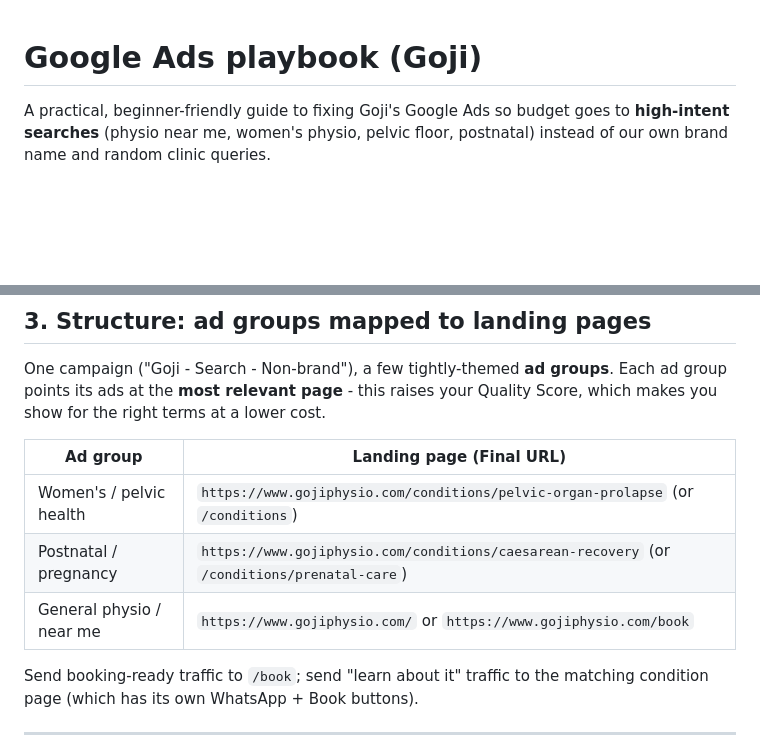
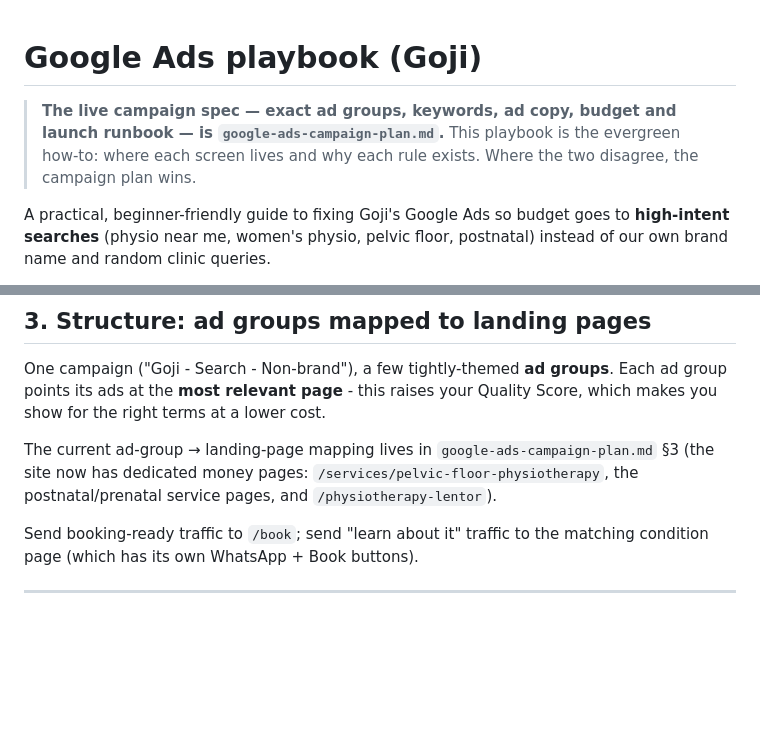
Before and after one commit to gojiphysio/goji, a Markdown page: marketing/ads/google-ads-playbook.md, 2 parts joined by grey strips. GitHub-like rendering; blank space fills up the shorter version.

```diff
--- a/marketing/ads/google-ads-playbook.md
+++ b/marketing/ads/google-ads-playbook.md
@@ -1,4 +1,9 @@
 # Google Ads playbook (Goji)
+
+> **The live campaign spec — exact ad groups, keywords, ad copy, budget and
+> launch runbook — is `google-ads-campaign-plan.md`.** This playbook is the
+> evergreen how-to: where each screen lives and why each rule exists. Where
+> the two disagree, the campaign plan wins.
 
 A practical, beginner-friendly guide to fixing Goji's Google Ads so budget goes to
 **high-intent searches** (physio near me, women's physio, pelvic floor, postnatal)
@@ -61,11 +66,10 @@ One campaign ("Goji - Search - Non-brand"), a few tightly-themed **ad groups**.
 Each ad group points its ads at the **most relevant page** - this raises your
 Quality Score, which makes you show for the right terms at a lower cost.
 
-| Ad group | Landing page (Final URL) |
-|---|---|
-| Women's / pelvic health | `https://www.gojiphysio.com/conditions/pelvic-organ-prolapse` (or `/conditions`) |
-| Postnatal / pregnancy | `https://www.gojiphysio.com/conditions/caesarean-recovery` (or `/conditions/prenatal-care`) |
-| General physio / near me | `https://www.gojiphysio.com/` or `https://www.gojiphysio.com/book` |
+The current ad-group → landing-page mapping lives in
+`google-ads-campaign-plan.md` §3 (the site now has dedicated money pages:
+`/services/pelvic-floor-physiotherapy`, the postnatal/prenatal service
+pages, and `/physiotherapy-lentor`).
 
 Send booking-ready traffic to `/book`; send "learn about it" traffic to the
 matching condition page (which has its own WhatsApp + Book buttons).
```
Also changed, not shown: marketing/ads/google-ads-campaign-plan.md (added, +264 -0 lines).
